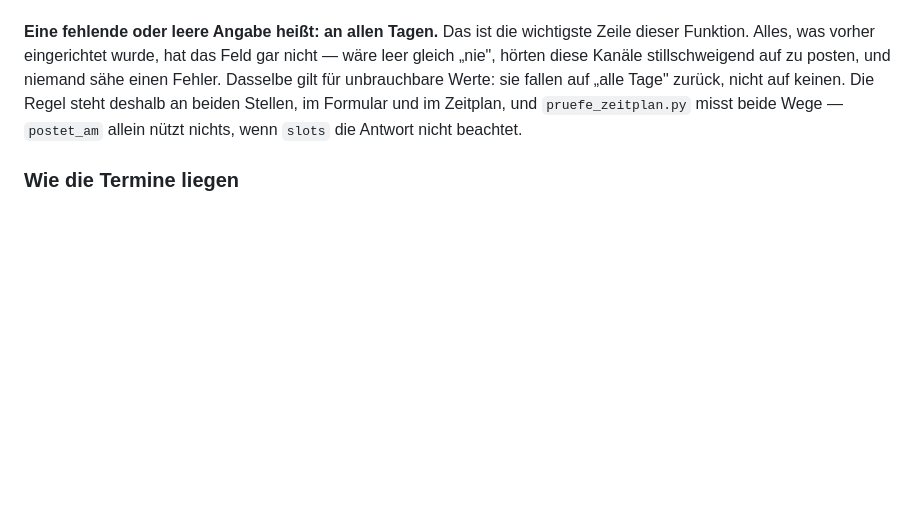
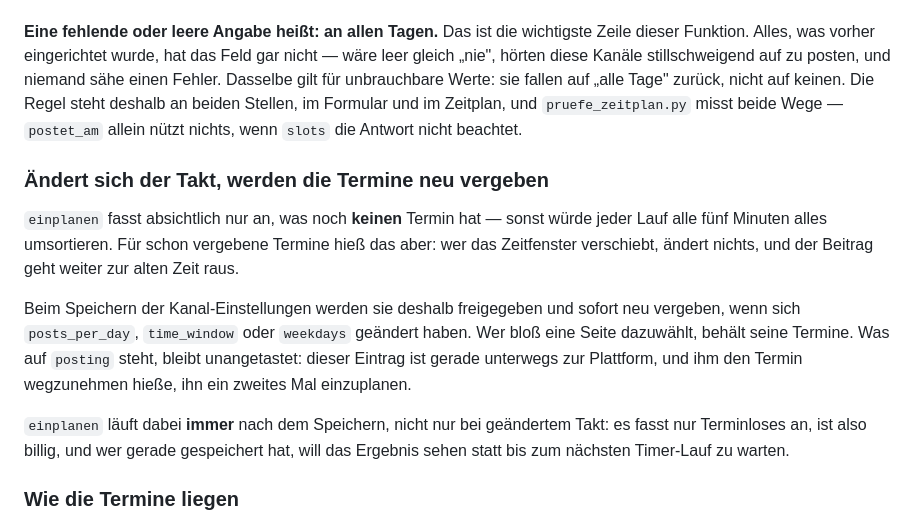
Before and after one commit to cbeuge/pinario, a Markdown page: README.md, the part around the change. GitHub-like rendering; blank space fills up the shorter version.

Commit message:
README: die Neuvergabe der Termine nachtragen
Co-Authored-By: Claude Opus 5 <noreply@anthropic.com>

```diff
--- a/README.md
+++ b/README.md
@@ -939,6 +939,25 @@ Die Regel steht deshalb an beiden Stellen, im Formular und im Zeitplan, und
 `pruefe_zeitplan.py` misst beide Wege — `postet_am` allein nützt nichts,
 wenn `slots` die Antwort nicht beachtet.
 
+### Ändert sich der Takt, werden die Termine neu vergeben
+
+`einplanen` fasst absichtlich nur an, was noch **keinen** Termin hat — sonst
+würde jeder Lauf alle fünf Minuten alles umsortieren. Für schon vergebene
+Termine hieß das aber: wer das Zeitfenster verschiebt, ändert nichts, und
+der Beitrag geht weiter zur alten Zeit raus.
+
+Beim Speichern der Kanal-Einstellungen werden sie deshalb freigegeben und
+sofort neu vergeben, wenn sich `posts_per_day`, `time_window` oder
+`weekdays` geändert haben. Wer bloß eine Seite dazuwählt, behält seine
+Termine. Was auf `posting` steht, bleibt unangetastet: dieser Eintrag ist
+gerade unterwegs zur Plattform, und ihm den Termin wegzunehmen hieße, ihn
+ein zweites Mal einzuplanen.
+
+`einplanen` läuft dabei **immer** nach dem Speichern, nicht nur bei
+geändertem Takt: es fasst nur Terminloses an, ist also billig, und wer
+gerade gespeichert hat, will das Ergebnis sehen statt bis zum nächsten
+Timer-Lauf zu warten.
+
 ### Wie die Termine liegen
 
 Gleichmäßig vom Beginn des Fensters aus, nicht über das ganze Fenster
```
